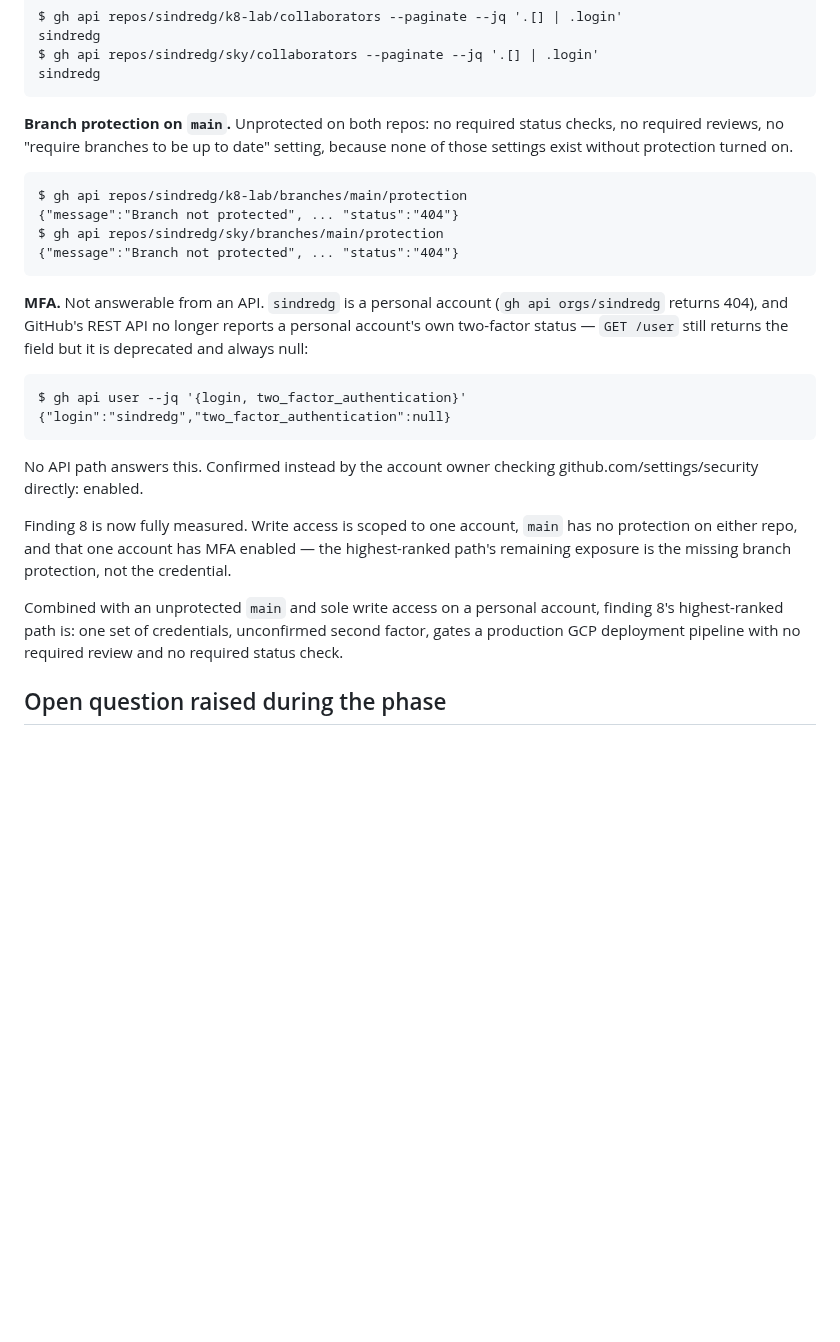
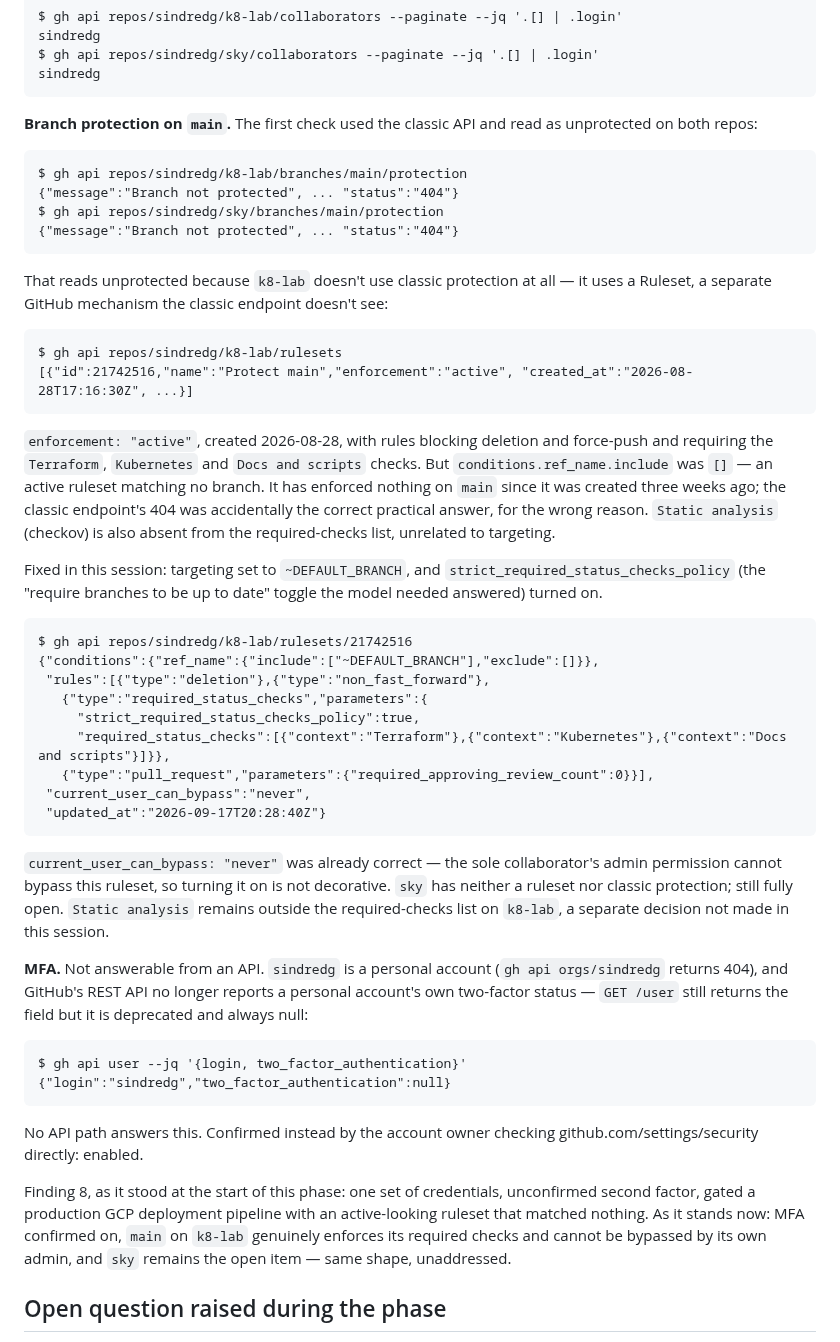
Before and after one commit to sindredg/k8-lab, a Markdown page: worklog/phase-13-security-baseline.md, the part around the change. Drawn GitHub-style; blank space fills up the shorter version.

Commit message:
docs: correct the branch protection finding on k8-lab main
The classic branch-protection API read main as unprotected on both
repos, which was wrong for k8-lab: it uses a Ruleset, a separate
mechanism the classic endpoint can't see. That ruleset has existed
since 2026-08-28, enforcement active, but conditions.ref_name.include
was empty -- it matched no branch and enforced nothing for three
weeks. Retargeted to ~DEFAULT_BRANCH and turned on
strict_required_status_checks_policy (require branches to be up to
date). sky has neither mechanism and remains fully open.

Co-Authored-By: Claude Sonnet 5 <noreply@anthropic.com>

````diff
--- a/worklog/phase-13-security-baseline.md
+++ b/worklog/phase-13-security-baseline.md
@@ -199,7 +199,7 @@ $ gh api repos/sindredg/sky/collaborators --paginate --jq '.[] | .login'
 sindredg
 ```
 
-**Branch protection on `main`.** Unprotected on both repos: no required status checks, no required reviews, no "require branches to be up to date" setting, because none of those settings exist without protection turned on.
+**Branch protection on `main`.** The first check used the classic API and read as unprotected on both repos:
 
 ```text
 $ gh api repos/sindredg/k8-lab/branches/main/protection
@@ -207,6 +207,31 @@ $ gh api repos/sindredg/k8-lab/branches/main/protection
 $ gh api repos/sindredg/sky/branches/main/protection
 {"message":"Branch not protected", ... "status":"404"}
 ```
+
+That reads unprotected because `k8-lab` doesn't use classic protection at all — it uses a Ruleset, a separate GitHub mechanism the classic endpoint doesn't see:
+
+```text
+$ gh api repos/sindredg/k8-lab/rulesets
+[{"id":21742516,"name":"Protect main","enforcement":"active", "created_at":"2026-08-28T17:16:30Z", ...}]
+```
+
+`enforcement: "active"`, created 2026-08-28, with rules blocking deletion and force-push and requiring the `Terraform`, `Kubernetes` and `Docs and scripts` checks. But `conditions.ref_name.include` was `[]` — an active ruleset matching no branch. It has enforced nothing on `main` since it was created three weeks ago; the classic endpoint's 404 was accidentally the correct practical answer, for the wrong reason. `Static analysis` (checkov) is also absent from the required-checks list, unrelated to targeting.
+
+Fixed in this session: targeting set to `~DEFAULT_BRANCH`, and `strict_required_status_checks_policy` (the "require branches to be up to date" toggle the model needed answered) turned on.
+
+```text
+$ gh api repos/sindredg/k8-lab/rulesets/21742516
+{"conditions":{"ref_name":{"include":["~DEFAULT_BRANCH"],"exclude":[]}},
+ "rules":[{"type":"deletion"},{"type":"non_fast_forward"},
+   {"type":"required_status_checks","parameters":{
+     "strict_required_status_checks_policy":true,
+     "required_status_checks":[{"context":"Terraform"},{"context":"Kubernetes"},{"context":"Docs and scripts"}]}},
+   {"type":"pull_request","parameters":{"required_approving_review_count":0}}],
+ "current_user_can_bypass":"never",
+ "updated_at":"2026-09-17T20:28:40Z"}
+```
+
+`current_user_can_bypass: "never"` was already correct — the sole collaborator's admin permission cannot bypass this ruleset, so turning it on is not decorative. `sky` has neither a ruleset nor classic protection; still fully open. `Static analysis` remains outside the required-checks list on `k8-lab`, a separate decision not made in this session.
 
 **MFA.** Not answerable from an API. `sindredg` is a personal account (`gh api orgs/sindredg` returns 404), and GitHub's REST API no longer reports a personal account's own two-factor status — `GET /user` still returns the field but it is deprecated and always null:
 
@@ -217,9 +242,7 @@ $ gh api user --jq '{login, two_factor_authentication}'
 
 No API path answers this. Confirmed instead by the account owner checking github.com/settings/security directly: enabled.
 
-Finding 8 is now fully measured. Write access is scoped to one account, `main` has no protection on either repo, and that one account has MFA enabled — the highest-ranked path's remaining exposure is the missing branch protection, not the credential.
-
-Combined with an unprotected `main` and sole write access on a personal account, finding 8's highest-ranked path is: one set of credentials, unconfirmed second factor, gates a production GCP deployment pipeline with no required review and no required status check.
+Finding 8, as it stood at the start of this phase: one set of credentials, unconfirmed second factor, gated a production GCP deployment pipeline with an active-looking ruleset that matched nothing. As it stands now: MFA confirmed on, `main` on `k8-lab` genuinely enforces its required checks and cannot be bypassed by its own admin, and `sky` remains the open item — same shape, unaddressed.
 
 ## Open question raised during the phase
 
````
